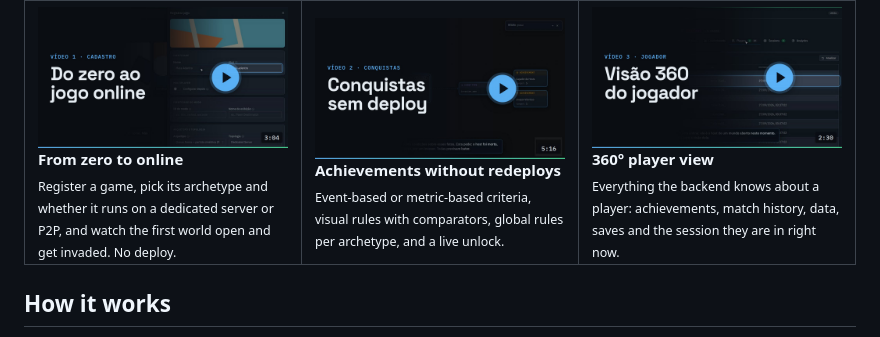
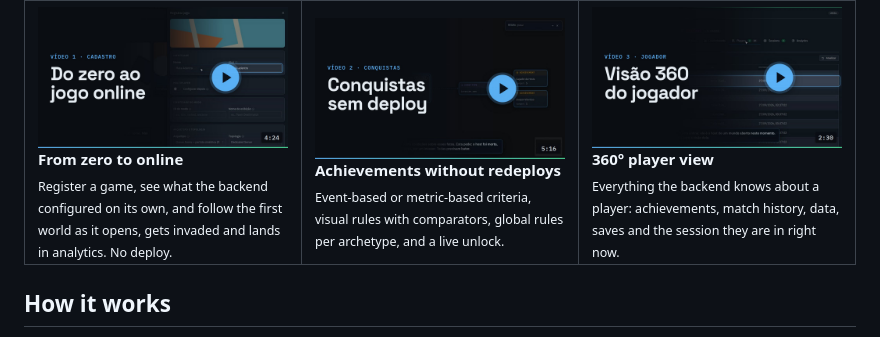
Before and after one commit to vitormartins1/go-multiplayer-control-plane, a Markdown page: README.en.md, the part around the change. Drawn GitHub-style; pictures changed too: docs/media/thumb-01-cadastro.jpg, docs/media/thumb-02-conquistas.jpg.

```diff
--- a/README.en.md
+++ b/README.en.md
@@ -63,7 +63,7 @@ and walk through one feature at a time (narration in Portuguese).
 <td width="33%" valign="top">
 <a href="docs/media/video-01-cadastro.mp4"><img src="docs/media/thumb-01-cadastro.jpg" alt="Video 1: from zero to online"/></a>
 <br/><b>From zero to online</b><br/>
-<sub>Register a game, pick its archetype and whether it runs on a dedicated server or P2P, and watch the first world open and get invaded. No deploy.</sub>
+<sub>Register a game, see what the backend configured on its own, and follow the first world as it opens, gets invaded and lands in analytics. No deploy.</sub>
 </td>
 <td width="33%" valign="top">
 <a href="docs/media/video-02-conquistas.mp4"><img src="docs/media/thumb-02-conquistas.jpg" alt="Video 2: achievements without redeploys"/></a>
```
Also changed, not shown: README.md (+1 -1 lines), docs/media/README.md (+1 -1 lines), 3 other files.
